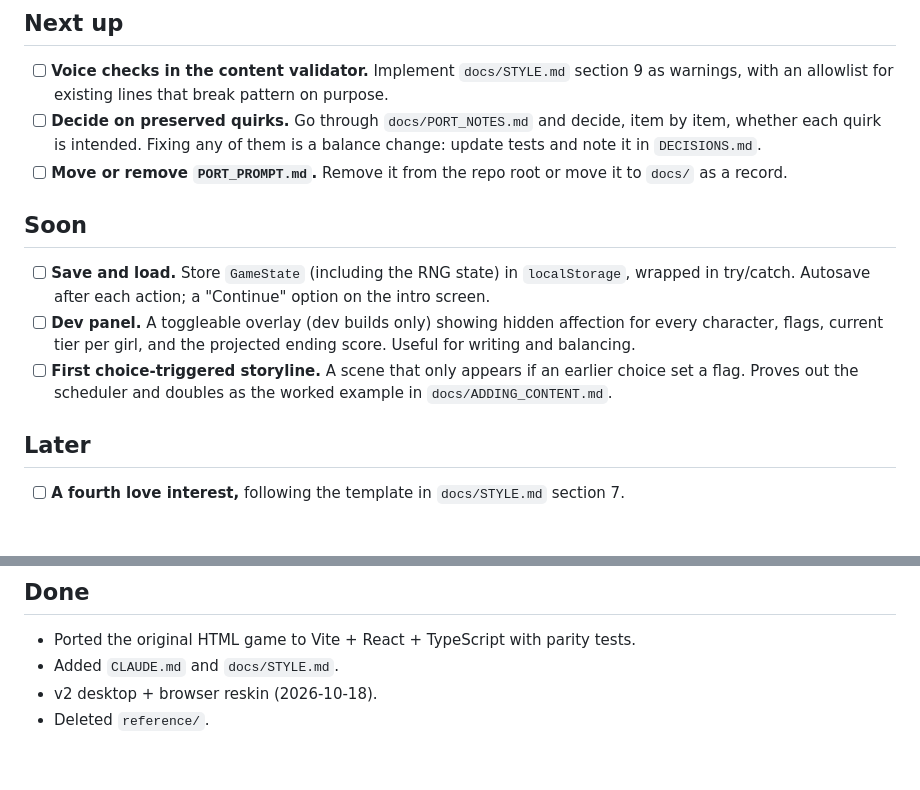
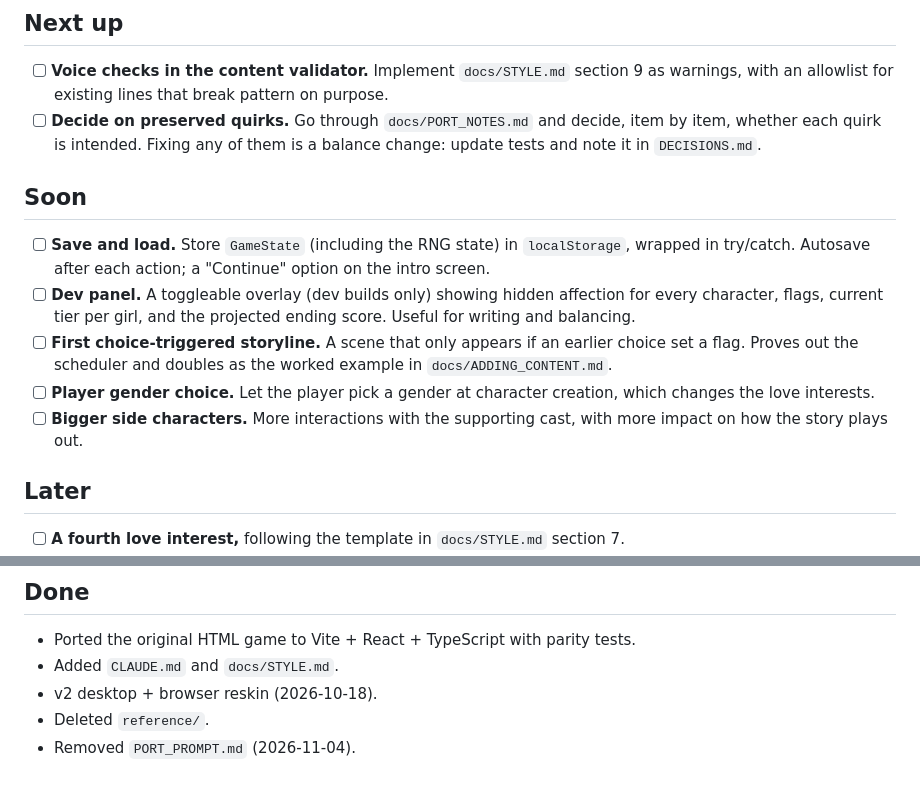
Before and after one commit to TulioContramaestre/midnight-lobby, a Markdown page: docs/ROADMAP.md, 2 parts joined by grey strips. Rendered like a GitHub page; blank space fills up the shorter version.

```diff
--- a/docs/ROADMAP.md
+++ b/docs/ROADMAP.md
@@ -6,13 +6,14 @@ Ideas and next steps that came up while planning the port. Not commitments. Move
 
 - [ ] **Voice checks in the content validator.** Implement `docs/STYLE.md` section 9 as warnings, with an allowlist for existing lines that break pattern on purpose.
 - [ ] **Decide on preserved quirks.** Go through `docs/PORT_NOTES.md` and decide, item by item, whether each quirk is intended. Fixing any of them is a balance change: update tests and note it in `DECISIONS.md`.
-- [ ] **Move or remove `PORT_PROMPT.md`.** Remove it from the repo root or move it to `docs/` as a record.
 
 ## Soon
 
 - [ ] **Save and load.** Store `GameState` (including the RNG state) in `localStorage`, wrapped in try/catch. Autosave after each action; a "Continue" option on the intro screen.
 - [ ] **Dev panel.** A toggleable overlay (dev builds only) showing hidden affection for every character, flags, current tier per girl, and the projected ending score. Useful for writing and balancing.
 - [ ] **First choice-triggered storyline.** A scene that only appears if an earlier choice set a flag. Proves out the scheduler and doubles as the worked example in `docs/ADDING_CONTENT.md`.
+- [ ] **Player gender choice.** Let the player pick a gender at character creation, which changes the love interests.
+- [ ] **Bigger side characters.** More interactions with the supporting cast, with more impact on how the story plays out.
 
 ## Later
 
@@ -27,3 +28,4 @@ Ideas and next steps that came up while planning the port. Not commitments. Move
 - Added `CLAUDE.md` and `docs/STYLE.md`.
 - v2 desktop + browser reskin (2026-10-18).
 - Deleted `reference/`.
+- Removed `PORT_PROMPT.md` (2026-11-04).
```
Also changed, not shown: PORT_PROMPT.md (deleted, +0 -357 lines), README.md (+82 -59 lines), docs/images/chirp.png (added), docs/images/lobby.png (added).
